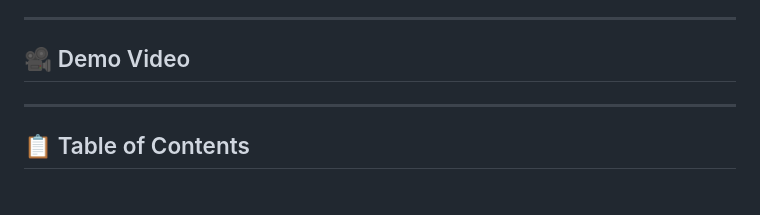
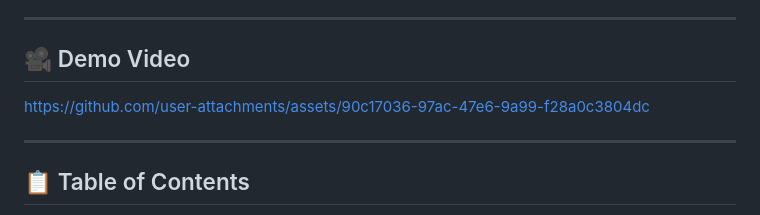
Before and after one commit to hanaatinaf/springboot-ecommerce-api, a Markdown page: README.md, the part around the change. Drawn GitHub-style.

Commit message:
Add demo video link to README
Added demo video link to README.

```diff
--- a/README.md
+++ b/README.md
@@ -16,6 +16,10 @@ The backend is built with **Spring Boot + MySQL**, secured using **JWT authentic
 ---
 
 ## 🎥 Demo Video
+
+
+
+https://github.com/user-attachments/assets/90c17036-97ac-47e6-9a99-f28a0c3804dc
 
 
 
```
